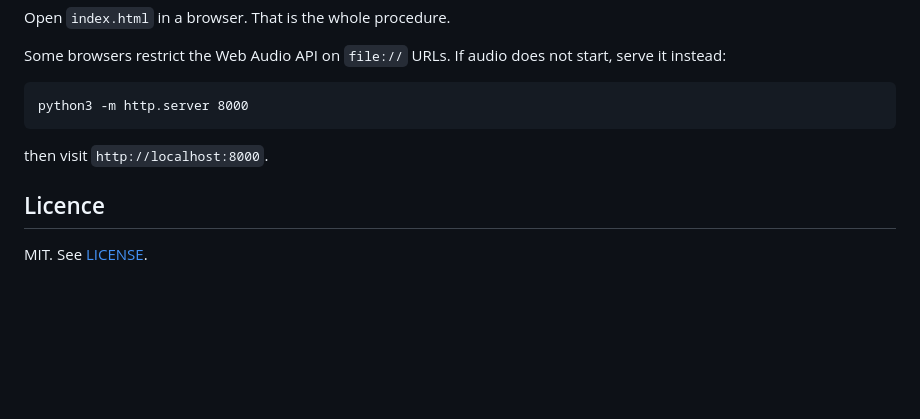
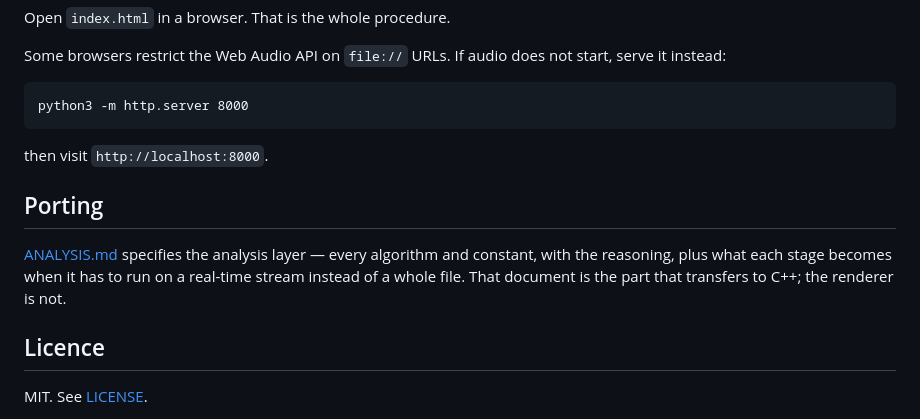
Before and after one commit to pnaliath/field, a Markdown page: README.md, the part around the change. GitHub-like rendering; blank space fills up the shorter version.

Commit message:
Add analysis specification

```diff
--- a/README.md
+++ b/README.md
@@ -115,6 +115,13 @@ python3 -m http.server 8000
 
 then visit `http://localhost:8000`.
 
+## Porting
+
+[ANALYSIS.md](ANALYSIS.md) specifies the analysis layer — every algorithm and
+constant, with the reasoning, plus what each stage becomes when it has to run on
+a real-time stream instead of a whole file. That document is the part that
+transfers to C++; the renderer is not.
+
 ## Licence
 
 MIT. See [LICENSE](LICENSE).
```
Also changed, not shown: ANALYSIS.md (added, +317 -0 lines).
